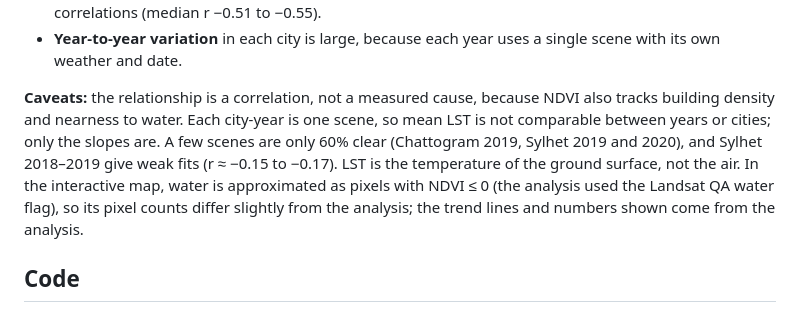
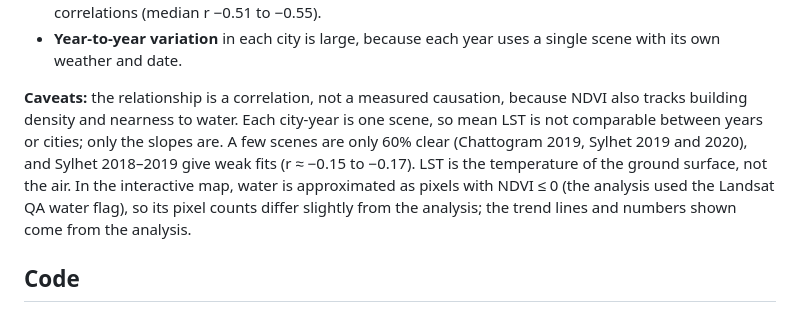
Before and after one commit to ChinmoyGhoshShuvo/green-cools-the-city-bangladesh, a Markdown page: README.md, the part around the change. Rendered like a GitHub page.

```diff
--- a/README.md
+++ b/README.md
@@ -76,7 +76,7 @@ Sylhet 2016 has no usable scene, which leaves 95 of the 96 city-years.
 - **City differences:** Rajshahi shows the steepest cooling and Mymensingh the most consistent fits (median r −0.74). Chattogram, Dhaka and Khulna have the gentlest slopes and the weakest correlations (median r −0.51 to −0.55).
 - **Year-to-year variation** in each city is large, because each year uses a single scene with its own weather and date.
 
-**Caveats:** the relationship is a correlation, not a measured cause, because NDVI also tracks building density and nearness to water. Each city-year is one scene, so mean LST is not comparable between years or cities; only the slopes are. A few scenes are only 60% clear (Chattogram 2019, Sylhet 2019 and 2020), and Sylhet 2018–2019 give weak fits (r ≈ −0.15 to −0.17). LST is the temperature of the ground surface, not the air. In the interactive map, water is approximated as pixels with NDVI ≤ 0 (the analysis used the Landsat QA water flag), so its pixel counts differ slightly from the analysis; the trend lines and numbers shown come from the analysis.
+**Caveats:** the relationship is a correlation, not a measured causation, because NDVI also tracks building density and nearness to water. Each city-year is one scene, so mean LST is not comparable between years or cities; only the slopes are. A few scenes are only 60% clear (Chattogram 2019, Sylhet 2019 and 2020), and Sylhet 2018–2019 give weak fits (r ≈ −0.15 to −0.17). LST is the temperature of the ground surface, not the air. In the interactive map, water is approximated as pixels with NDVI ≤ 0 (the analysis used the Landsat QA water flag), so its pixel counts differ slightly from the analysis; the trend lines and numbers shown come from the analysis.
 
 ## Code
 
```
